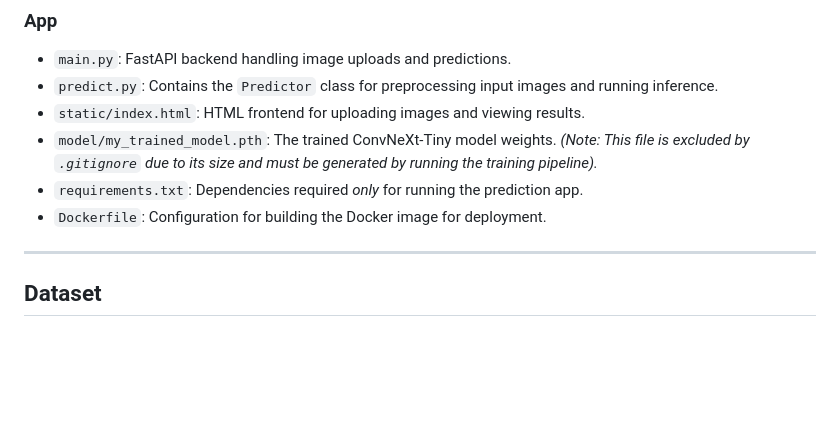
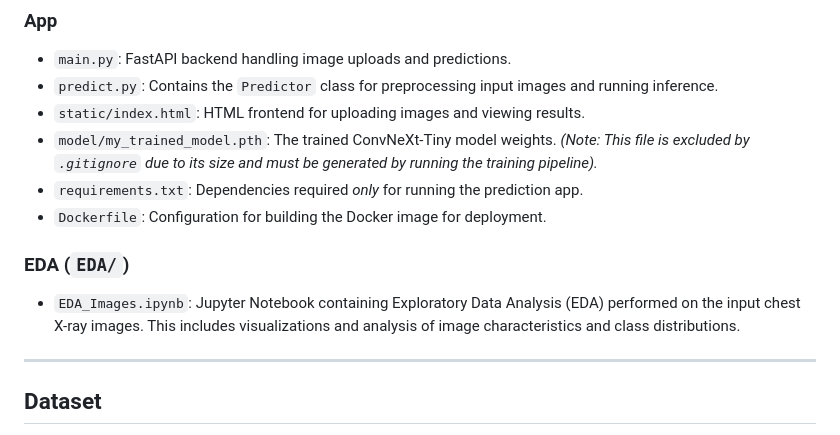
Before and after one commit to sgessesse/Respiratory-Disease-Classification, a Markdown page: README.md, the part around the change. GitHub-like rendering; blank space fills up the shorter version.

```diff
--- a/README.md
+++ b/README.md
@@ -38,6 +38,9 @@ The project is divided into two main parts:
 - `model/my_trained_model.pth`: The trained ConvNeXt-Tiny model weights. *(Note: This file is excluded by `.gitignore` due to its size and must be generated by running the training pipeline).*
 - `requirements.txt`: Dependencies required *only* for running the prediction app.
 - `Dockerfile`: Configuration for building the Docker image for deployment.
+
+### EDA (`EDA/`)
+- `EDA_Images.ipynb`: Jupyter Notebook containing Exploratory Data Analysis (EDA) performed on the input chest X-ray images. This includes visualizations and analysis of image characteristics and class distributions.
 
 ---
 
```
